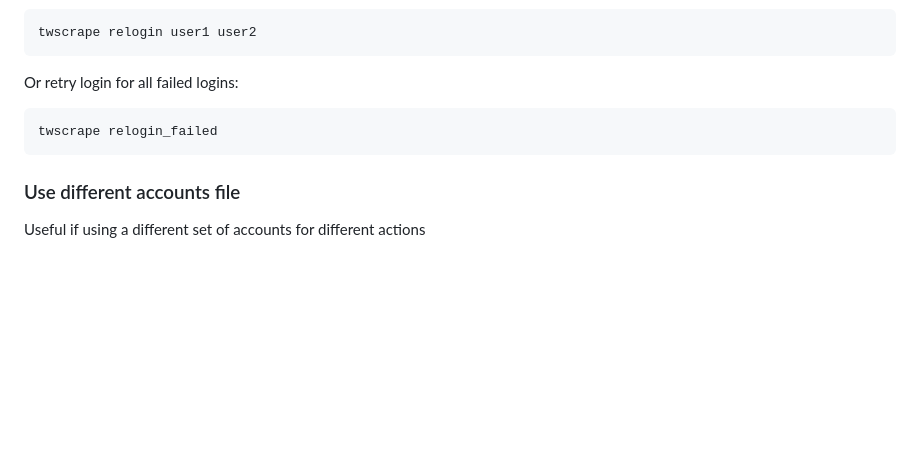
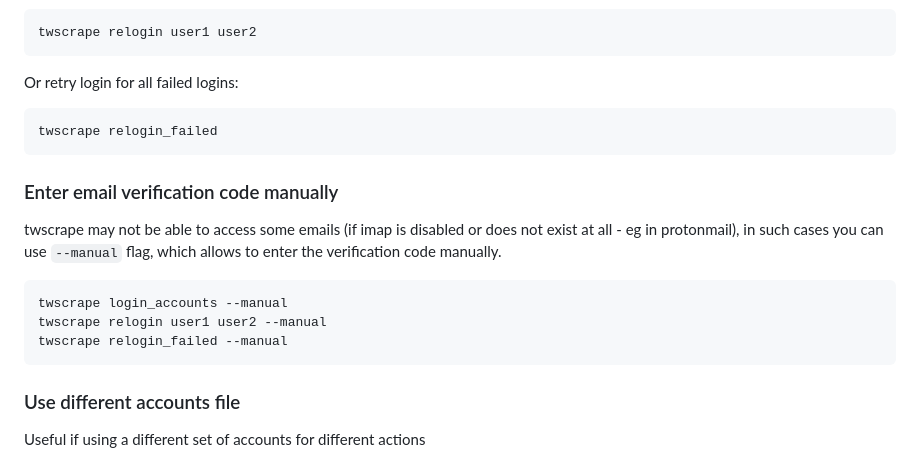
Before and after one commit to vladkens/twscrape, a Markdown page: readme.md, the part around the change. GitHub-like rendering; blank space fills up the shorter version.

````diff
--- a/readme.md
+++ b/readme.md
@@ -196,6 +196,16 @@ Or retry login for all failed logins:
 twscrape relogin_failed
 ```
 
+### Enter email verification code manually
+
+twscrape may not be able to access some emails (if imap is disabled or does not exist at all - eg in protonmail), in such cases you can use `--manual` flag, which allows to enter the verification code manually.
+
+```sh
+twscrape login_accounts --manual
+twscrape relogin user1 user2 --manual
+twscrape relogin_failed --manual
+```
+
 ### Use different accounts file
 
 Useful if using a different set of accounts for different actions
````
